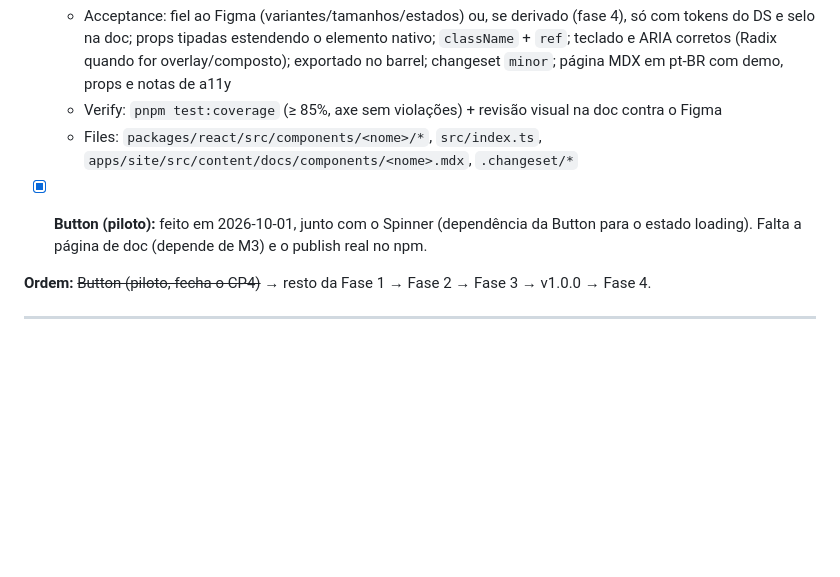
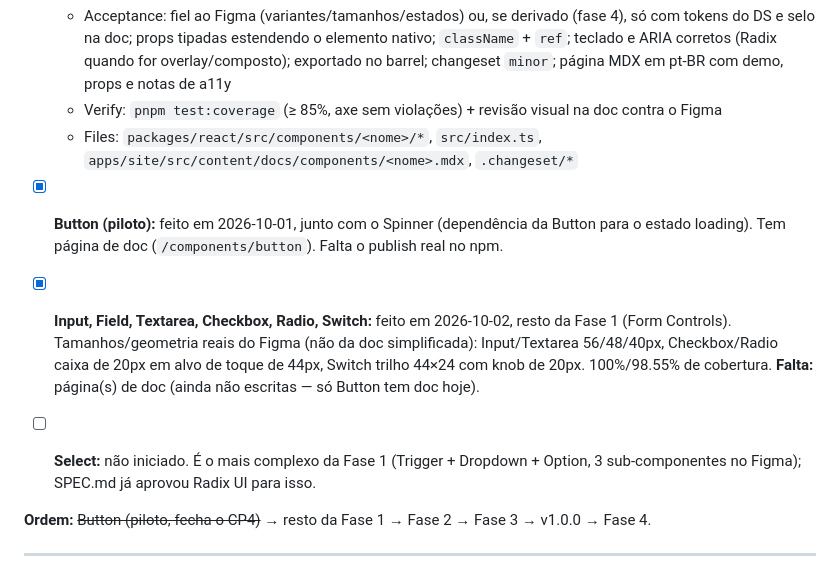
Before and after one commit to innovtech-developers/innovui, a Markdown page: PLAN.md, the part around the change. Drawn GitHub-style; blank space fills up the shorter version.

Commit message:
docs: update PLAN.md with Form Controls progress

```diff
--- a/PLAN.md
+++ b/PLAN.md
@@ -133,7 +133,9 @@ Cada componente da tabela de fases da spec vira uma task com este molde:
   - Verify: `pnpm test:coverage` (≥ 85%, axe sem violações) + revisão visual na doc contra o Figma
   - Files: `packages/react/src/components/<nome>/*`, `src/index.ts`, `apps/site/src/content/docs/components/<nome>.mdx`, `.changeset/*`
 
-- [x] **Button (piloto):** feito em 2026-10-01, junto com o Spinner (dependência da Button para o estado loading). Falta a página de doc (depende de M3) e o publish real no npm.
+- [x] **Button (piloto):** feito em 2026-10-01, junto com o Spinner (dependência da Button para o estado loading). Tem página de doc (`/components/button`). Falta o publish real no npm.
+- [x] **Input, Field, Textarea, Checkbox, Radio, Switch:** feito em 2026-10-02, resto da Fase 1 (Form Controls). Tamanhos/geometria reais do Figma (não da doc simplificada): Input/Textarea 56/48/40px, Checkbox/Radio caixa de 20px em alvo de toque de 44px, Switch trilho 44×24 com knob de 20px. 100%/98.55% de cobertura. **Falta:** página(s) de doc (ainda não escritas — só Button tem doc hoje).
+- [ ] **Select:** não iniciado. É o mais complexo da Fase 1 (Trigger + Dropdown + Option, 3 sub-componentes no Figma); SPEC.md já aprovou Radix UI para isso.
 
 **Ordem:** ~~Button (piloto, fecha o CP4)~~ → resto da Fase 1 → Fase 2 → Fase 3 → v1.0.0 → Fase 4.
 
```
